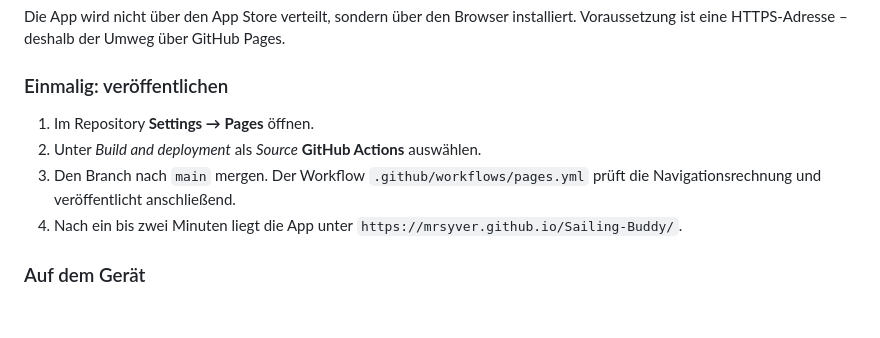
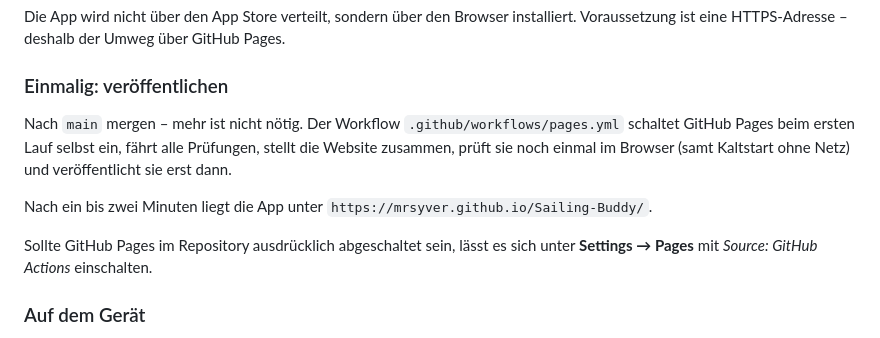
Before and after one commit to MrSyver/Sailing-Buddy, a Markdown page: README.md, the part around the change. Rendered like a GitHub page; blank space fills up the shorter version.

Commit message:
Installationsanleitung an den selbst einschaltenden Pages-Workflow anpassen
Der manuelle Schritt in den Repository-Einstellungen entfällt, weil
configure-pages Pages beim ersten Lauf selbst aktiviert.

Co-Authored-By: Claude Opus 5 <noreply@anthropic.com>
Claude-Session: https://claude.ai/code/session_01APAz8pQgKmiaoowzaDX9jp

```diff
--- a/README.md
+++ b/README.md
@@ -24,12 +24,16 @@ GitHub Pages.
 
 ### Einmalig: veröffentlichen
 
-1. Im Repository **Settings → Pages** öffnen.
-2. Unter *Build and deployment* als *Source* **GitHub Actions** auswählen.
-3. Den Branch nach `main` mergen. Der Workflow `.github/workflows/pages.yml`
-   prüft die Navigationsrechnung und veröffentlicht anschließend.
-4. Nach ein bis zwei Minuten liegt die App unter
-   `https://mrsyver.github.io/Sailing-Buddy/`.
+Nach `main` mergen – mehr ist nicht nötig. Der Workflow
+`.github/workflows/pages.yml` schaltet GitHub Pages beim ersten Lauf selbst
+ein, fährt alle Prüfungen, stellt die Website zusammen, prüft sie noch einmal
+im Browser (samt Kaltstart ohne Netz) und veröffentlicht sie erst dann.
+
+Nach ein bis zwei Minuten liegt die App unter
+`https://mrsyver.github.io/Sailing-Buddy/`.
+
+Sollte GitHub Pages im Repository ausdrücklich abgeschaltet sein, lässt es
+sich unter **Settings → Pages** mit *Source: GitHub Actions* einschalten.
 
 ### Auf dem Gerät
 
```
